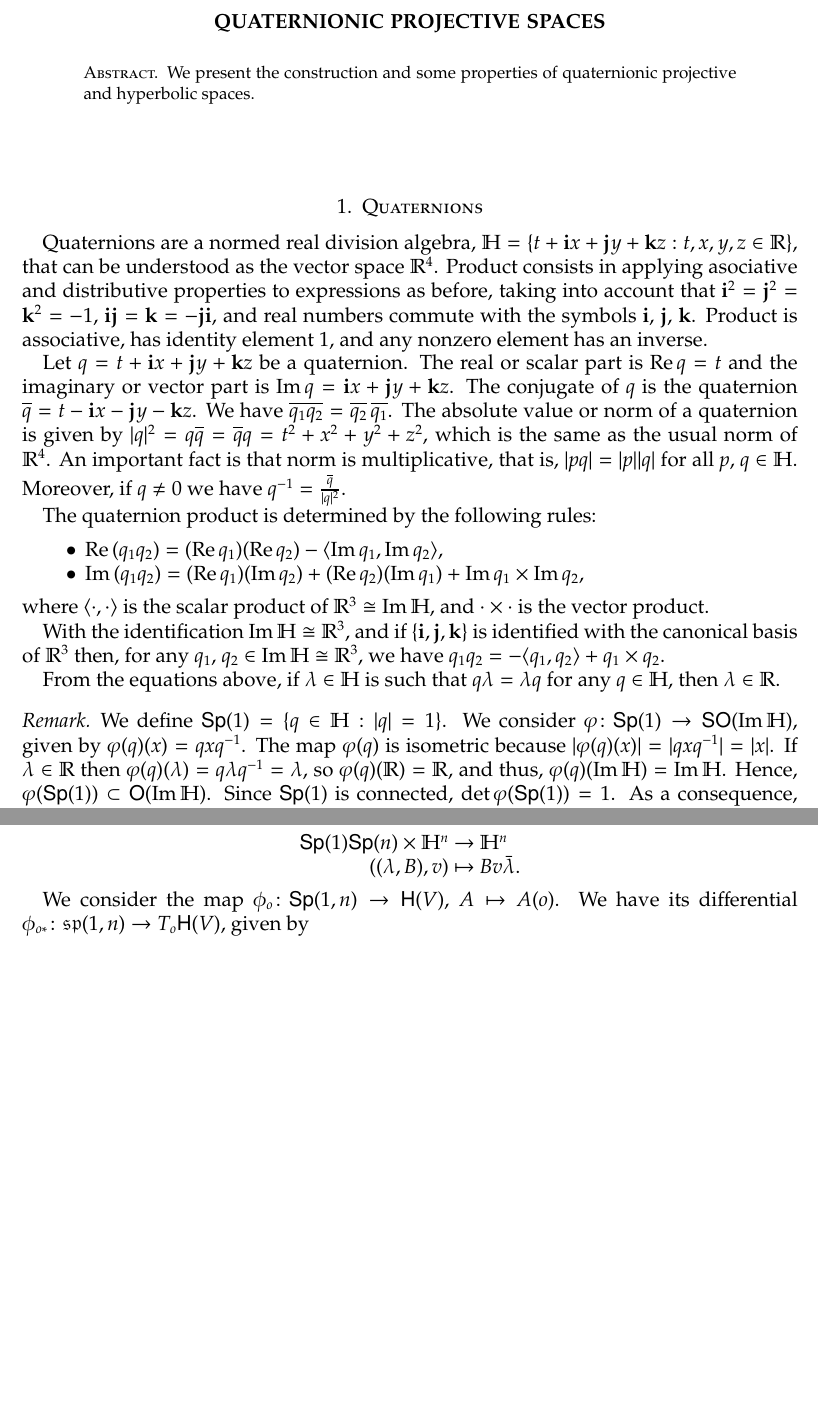
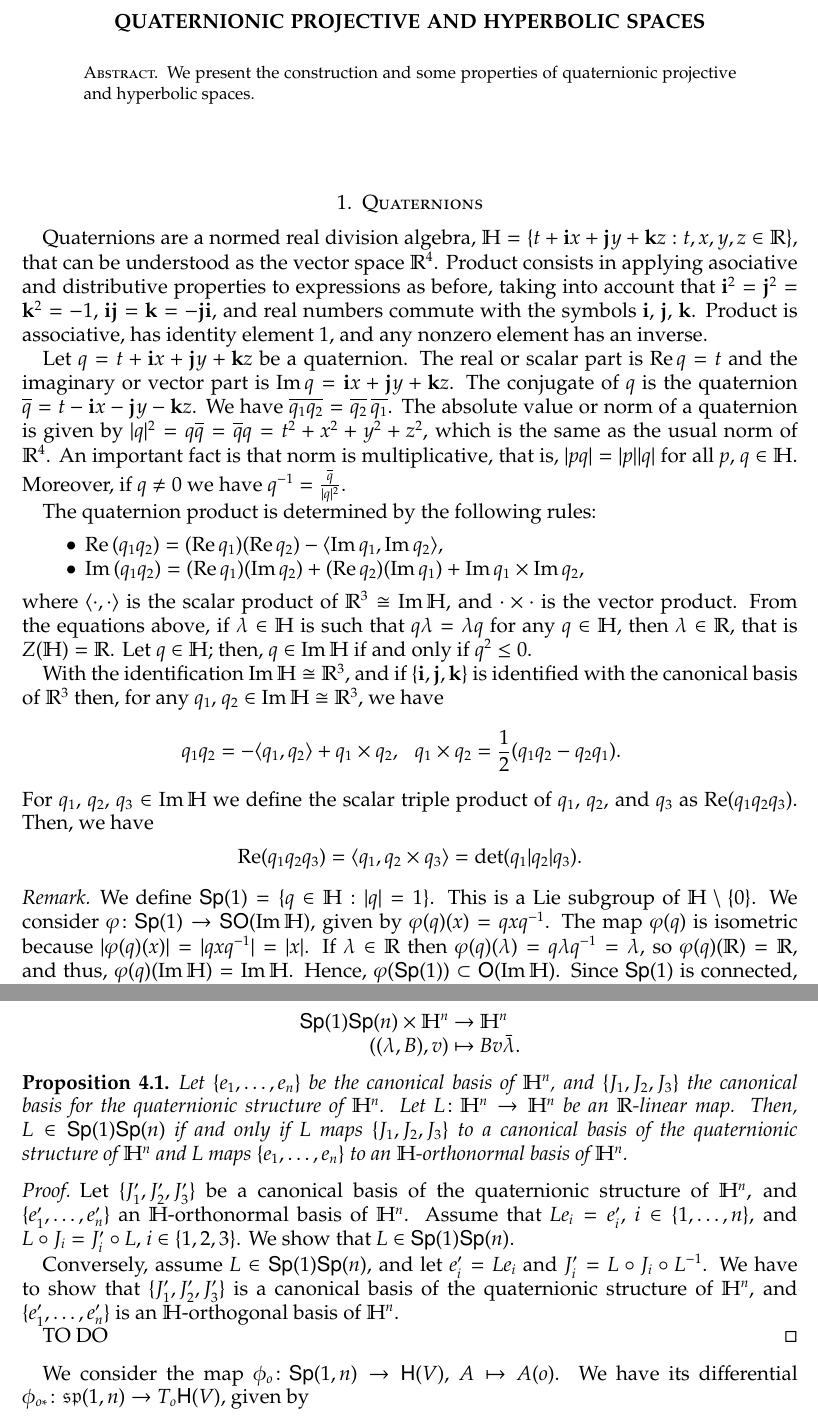
Before and after one commit to carlitos-diaz-ramos/quaternionic, a LaTeX paper (HHn.tex): two parts of pages 1 and 9 of 11 before the commit and two parts of pages 1 and 9 of 12 after it, joined at a grey line, cut so that both start at the same text, the shorter picture padded with empty space. Compiled offline with pdfLaTeX.

Commit message:
More on quaternions

```diff
--- a/HHn.tex
+++ b/HHn.tex
@@ -36,7 +36,7 @@
 \newtheorem*{remark}{Remark}
 
 \begin{document}
-\title{Quaternionic projective spaces}
+\title{Quaternionic projective and hyperbolic spaces}
 
 \begin{abstract}
 We present the construction and some properties of quaternionic projective and hyperbolic spaces.
@@ -73,13 +73,27 @@ The quaternion product is determined by the following rules:
 \end{itemize}
 where $\langle\cdot,\cdot\rangle$ is the scalar product of $\R^3\cong\Im\H$,
 and $\cdot\times\cdot$ is the vector product.
+From the equations above, if $\lambda\in\H$ is such that $q\lambda=\lambda q$ for any $q\in\H$, then $\lambda\in\R$, that is $Z(\H)=\R$.
+Let $q\in\H$; then, $q\in\Im\H$ if and only if $q^2\leq 0$.
 
-With the identification $\Im\H\cong\R^3$, and if $\{\mathbf{i},\mathbf{j},\mathbf{k}\}$ is identified with the canonical basis of $\R^3$ then, for any $q_1$, $q_2\in\Im{\H}\cong\R^3$, we have $q_1 q_2=-\langle q_1,q_2\rangle+q_1\times q_2$.
-
-From the equations above, if $\lambda\in\H$ is such that $q\lambda=\lambda q$ for any $q\in\H$, then $\lambda\in\R$.
+With the identification $\Im\H\cong\R^3$, and if $\{\mathbf{i},\mathbf{j},\mathbf{k}\}$ is identified with the canonical basis of $\R^3$ then, for any $q_1$, $q_2\in\Im{\H}\cong\R^3$, we have
+\[
+\begin{aligned}
+q_1 q_2
+&{}=-\langle q_1,q_2\rangle+q_1\times q_2,
+&q_1\times q_2
+&{}=\frac{1}{2}(q_1q_2-q_2q_1).
+\end{aligned}
+\]
+For $q_1$, $q_2$, $q_3\in\Im\H$ we define the scalar triple product of $q_1$, $q_2$, and $q_3$ as $\Re(q_1q_2q_3)$.
+Then, we have
+\[
+\Re(q_1q_2q_3)=\langle q_1,q_2\times q_3\rangle=\det(q_1\vert q_2\vert q_3).
+\]
 
 \begin{remark}
 We define $\Sp(1)=\{q\in\H:\lvert q\rvert =1\}$.
+This is a Lie subgroup of $\H\setminus\{0\}$.
 We consider $\varphi\colon\Sp(1)\to\mathsf{SO}(\Im\H)$, given by $\varphi(q)(x)=qxq^{-1}$.
 The map $\varphi(q)$ is isometric because $\lvert\varphi(q)(x)\rvert=\lvert qxq^{-1}\rvert=\lvert x\rvert$.
 If $\lambda\in\R$ then $\varphi(q)(\lambda)=q\lambda q^{-1}=\lambda$, so $\varphi(q)(\R)=\R$, and thus, $\varphi(q)(\Im\H)=\Im\H$.
@@ -660,6 +675,23 @@ is equivalent to the representation
 \end{array}
 \]
 
+\begin{proposition}
+Let $\{e_1,\dots,e_n\}$ be the canonical basis of $\H^n$, and $\{J_1,J_2,J_3\}$ the canonical basis for the quaternionic structure of $\H^n$.
+Let $L\colon\H^n\to\H^n$ be an $\R$-linear map.
+Then, $L\in\Sp(1)\Sp(n)$ if and only if $L$ maps $\{J_1,J_2,J_3\}$ to a canonical basis of the quaternionic structure of $\H^n$ and $L$ maps $\{e_1,\dots,e_n\}$ to an $\H$-orthonormal basis of $\H^n$.
+\end{proposition}
+
+\begin{proof}
+Let $\{J_1',J_2',J_3'\}$ be a canonical basis of the quaternionic structure of $\H^n$, and $\{e_1',\dots,e_n'\}$ an $\H$-orthonormal basis of $\H^n$.
+Assume that $Le_i=e_i'$, $i\in\{1,\dots,n\}$, and $L\circ J_i=J_i'\circ L$, $i\in\{1,2,3\}$.
+We show that $L\in\Sp(1)\Sp(n)$.
+
+Conversely, assume $L\in\Sp(1)\Sp(n)$, and let $e_i'=Le_i$ and $J_i'=L\circ J_i\circ L^{-1}$.
+We have to show that $\{J_1',J_2',J_3'\}$ is a canonical basis of the quaternionic structure of $\H^n$, and $\{e_1',\dots,e_n'\}$ is an $\H$-orthogonal basis of $\H^n$.
+
+TO DO
+\end{proof}
+
 We consider the map $\phi_o\colon \Sp(1,n)\to\mathsf{H}(V)$, $A\mapsto A(o)$.
 We have its differential $\phi_{o*}\colon\g{sp}(1,n)\to T_o\mathsf{H}(V)$, given by
 \[
```
Also changed, not shown: HHn.tex (4 more changed lines).
